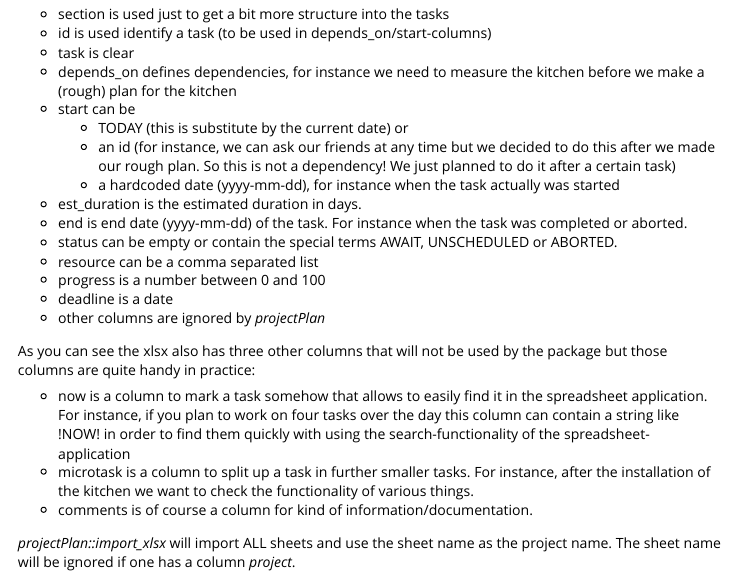
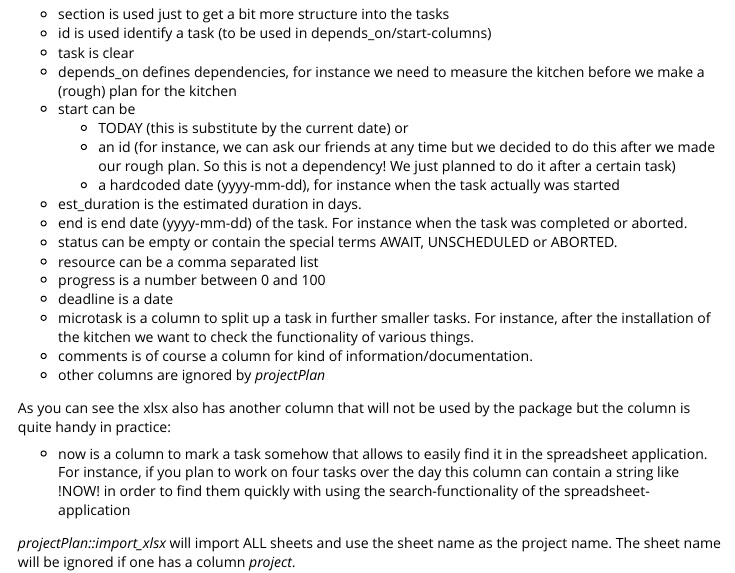
Before and after one commit to MarselScheer/projectPlan, an R Markdown document (vignettes/projectPlan_workflow.Rmd): the page in a window 1100 px wide, from 950 px down. Rendered offline with R 4.5, knitr and Pandoc, with nearby package versions; some code elsewhere in the file could not run offline.

Commit message:
update vignette since microtasks and comments are mandatory

```diff
--- a/vignettes/projectPlan_workflow.Rmd
+++ b/vignettes/projectPlan_workflow.Rmd
@@ -73,14 +73,14 @@ A few notes on the columns in the spreadsheet (more details later):
 * resource can be a comma separated list
 * progress is a number between 0 and 100
 * deadline is a date
+* microtask is a column to split up a task in further smaller tasks. For instance, after the installation of the kitchen we want to check the functionality of various things.
+* comments is of course a column for kind of information/documentation.
 * other columns are ignored by *projectPlan*
 
-As you can see the xlsx also has three other columns that will not be used by the package but those columns are
+As you can see the xlsx also has another column that will not be used by the package but the column is
 quite handy in practice:
 
 * now is a column to mark a task somehow that allows to easily find it in the spreadsheet application. For instance, if you plan to work on four tasks over the day this column can contain a string like !NOW! in order to find them quickly with using the search-functionality of the spreadsheet-application
-* microtask is a column to split up a task in further smaller tasks. For instance, after the installation of the kitchen we want to check the functionality of various things.
-* comments is of course a column for kind of information/documentation.
 
 *projectPlan::import_xlsx* will import ALL sheets and use the sheet name as the project name. The sheet name will be ignored if one has
 a column *project*.
```
